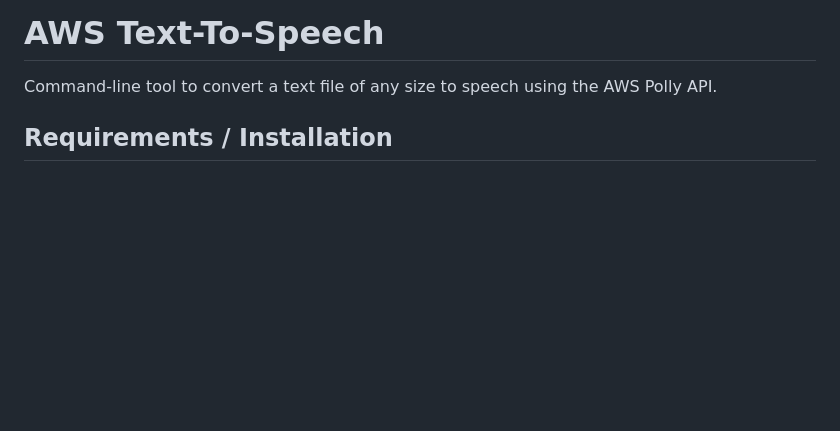
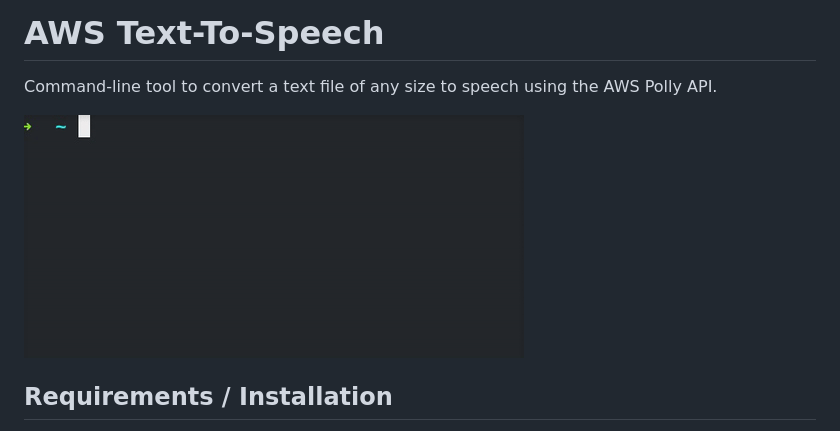
Before and after one commit to eheikes/tts, a Markdown page: README.md, the part around the change. GitHub-like rendering; pictures changed too: docs/aws-tts.gif (added); blank space fills up the shorter version.

Commit message:
Add screen animation to README.

```diff
--- a/README.md
+++ b/README.md
@@ -1,6 +1,8 @@
 # AWS Text-To-Speech
 
 Command-line tool to convert a text file of any size to speech using the AWS Polly API.
+
+![Animation of the tool in action](docs/aws-tts.gif)
 
 ## Requirements / Installation
 
```
